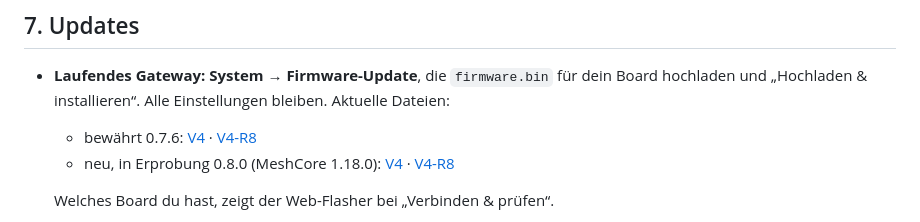
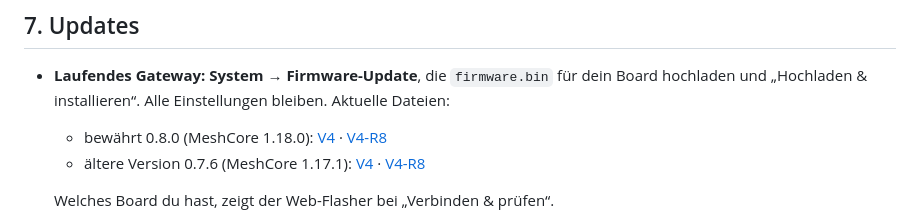
Before and after one commit to peterhagelhof7-cmd/esp-meshcore-gateway, a Markdown page: docs/admin-guide.md, the part around the change. GitHub-like rendering.

Commit message:
Web-Flasher: 0.8.0 (MeshCore 1.18.0) nach 24 h Dauerlauf als bewährt markiert
Live-Gateway .151: 24 h 27 min ohne Neustart, Image gültig (app1),
Heap 200 KB stabil, 0 Fehler, kein Rollback/Absturz im Log.

Co-Authored-By: Claude Opus 5.5 <noreply@anthropic.com>

```diff
--- a/docs/admin-guide.md
+++ b/docs/admin-guide.md
@@ -222,11 +222,12 @@ und unter Kanäle → „Privat“ mit gleichem Namen und Schlüssel anlegen.
 
 - **Laufendes Gateway: System → Firmware-Update**, die `firmware.bin` für dein Board hochladen und
   „Hochladen & installieren“. Alle Einstellungen bleiben. Aktuelle Dateien:
-  - bewährt 0.7.6: [V4](https://peterhagelhof7-cmd.github.io/esp-meshcore-gateway/fw/0.7.6/v4/firmware.bin) ·
-    [V4-R8](https://peterhagelhof7-cmd.github.io/esp-meshcore-gateway/fw/0.7.6/r8/firmware.bin)
-  - neu, in Erprobung 0.8.0 (MeshCore 1.18.0):
+  - bewährt 0.8.0 (MeshCore 1.18.0):
     [V4](https://peterhagelhof7-cmd.github.io/esp-meshcore-gateway/fw/0.8.0/v4/firmware.bin) ·
     [V4-R8](https://peterhagelhof7-cmd.github.io/esp-meshcore-gateway/fw/0.8.0/r8/firmware.bin)
+  - ältere Version 0.7.6 (MeshCore 1.17.1):
+    [V4](https://peterhagelhof7-cmd.github.io/esp-meshcore-gateway/fw/0.7.6/v4/firmware.bin) ·
+    [V4-R8](https://peterhagelhof7-cmd.github.io/esp-meshcore-gateway/fw/0.7.6/r8/firmware.bin)
 
   Welches Board du hast, zeigt der Web-Flasher bei „Verbinden & prüfen“.
   - Falsches Board und ältere Versionen werden abgelehnt („Downgrade erzwingen“ nur, wenn gewollt).
```
